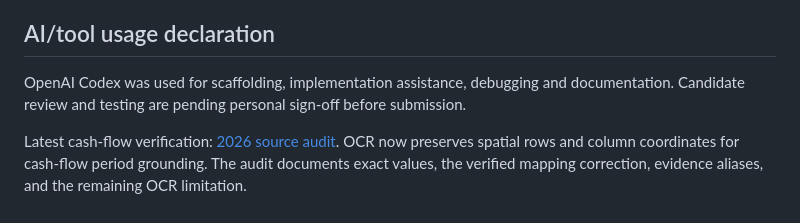
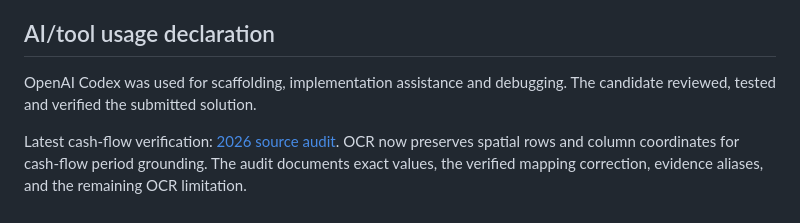
Before and after one commit to Anshu-priya-23/intelligent-document-platform, a Markdown page: README.md, the part around the change. Rendered like a GitHub page.

Commit message:
Revise AI/tool usage declaration in README
Updated the AI/tool usage declaration to reflect candidate review and verification.

```diff
--- a/README.md
+++ b/README.md
@@ -166,7 +166,6 @@ Add authentication and document authorization, request limits/rate limiting, ret
 
 ## AI/tool usage declaration
 
-OpenAI Codex was used for scaffolding, implementation assistance, debugging and documentation. Candidate review and testing are pending personal sign-off before submission.
-
+OpenAI Codex was used for scaffolding, implementation assistance and debugging. The candidate reviewed, tested and verified the submitted solution.
 
 Latest cash-flow verification: [2026 source audit](docs/cash-flow-2026-audit.md). OCR now preserves spatial rows and column coordinates for cash-flow period grounding. The audit documents exact values, the verified mapping correction, evidence aliases, and the remaining OCR limitation.
```
